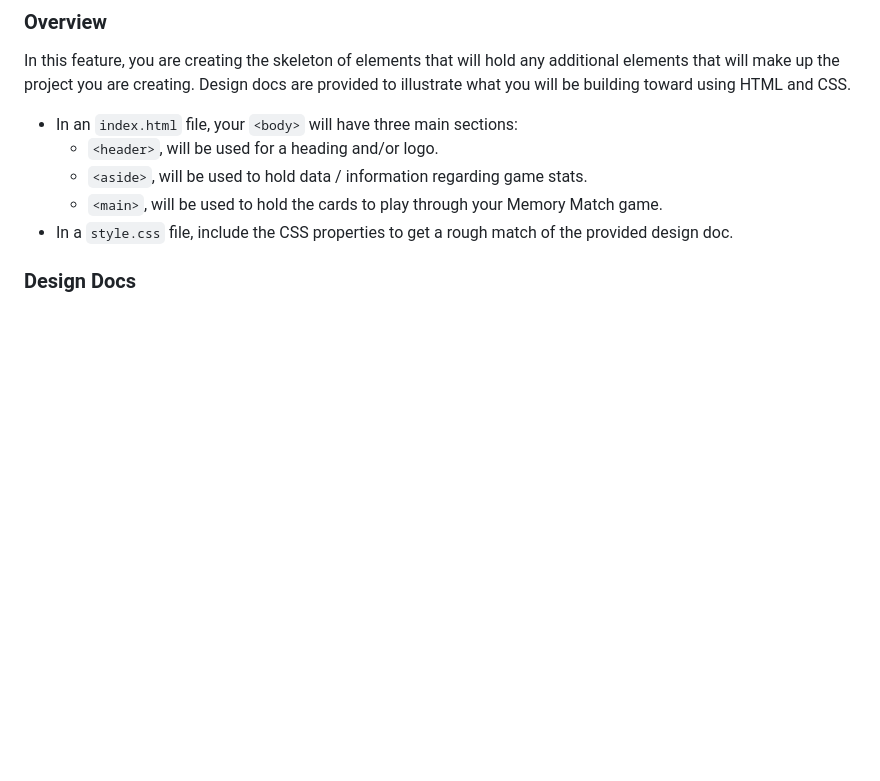
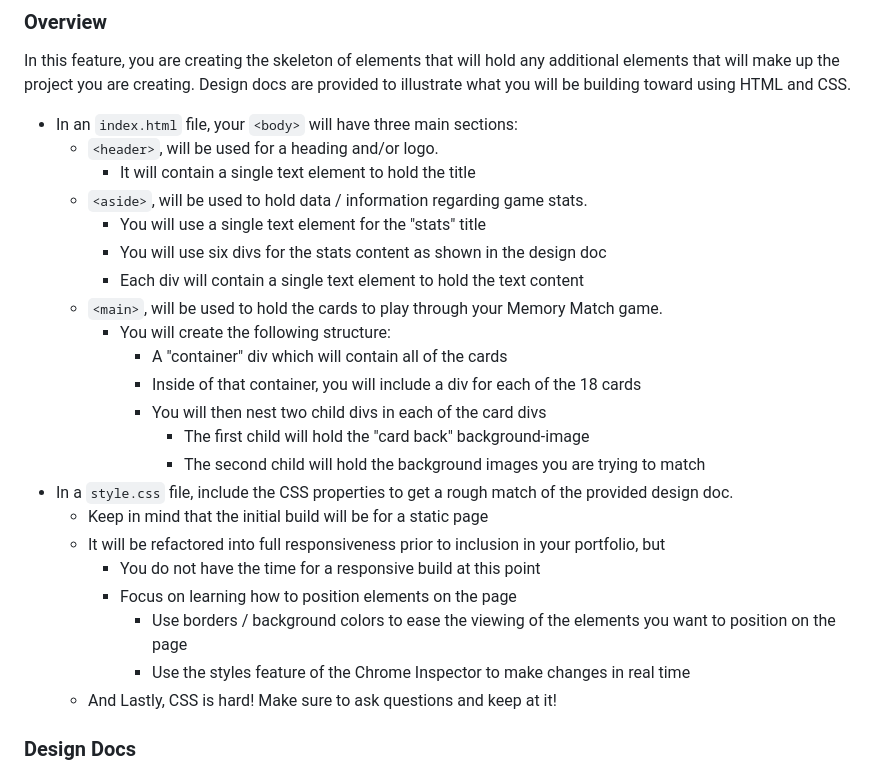
Before and after one commit to Keith-Tachibana/Star_Wars_Memory_Match_Game, a Markdown page: guides/features/skeleton.md, the part around the change printed below. GitHub-like rendering; blank space fills up the shorter version.

```diff
--- a/guides/features/skeleton.md
+++ b/guides/features/skeleton.md
@@ -7,11 +7,28 @@ In this feature, you are creating the skeleton of elements that will hold any ad
 
 - In an `index.html` file, your `<body>` will have three main sections:
   - `<header>`, will be used for a heading and/or logo.
+    - It will contain a single text element to hold the title
   - `<aside>`, will be used to hold data / information regarding game stats.
+    - You will use a single text element for the "stats" title
+    - You will use six divs for the stats content as shown in the design doc
+    - Each div will contain a single text element to hold the text content
   - `<main>`, will be used to hold the cards to play through your Memory Match game.
+    - You will create the following structure:
+      - A "container" div which will contain all of the cards
+      - Inside of that container, you will include a div for each of the 18 cards
+      - You will then nest two child divs in each of the card divs
+        - The first child will hold the "card back" background-image
+        - The second child will hold the background images you are trying to match
 - In a `style.css` file, include the CSS properties to get a rough match of the provided design doc.
+  - Keep in mind that the initial build will be for a static page
+  - It will be refactored into full responsiveness prior to inclusion in your portfolio, but
+    - You do not have the time for a responsive build at this point
+    - Focus on learning how to position elements on the page
+      - Use borders / background colors to ease the viewing of the elements you want to position on the page
+      - Use the styles feature of the Chrome Inspector to make changes in real time
+  - And Lastly, CSS is hard! Make sure to ask questions and keep at it!
+
 
 ### Design Docs
 
-<!-- TODO Will have design docs located here
 
```
Also changed, not shown: other parts of guides/features/skeleton.md (+11 -3 lines), guides/features/flip-one-card.md (+7 -1 lines), guides/images/basic-template.jpg (added), guides/images/demo-pic-1.jpg (added), guides/images/demo-pic-2.jpg (added).
